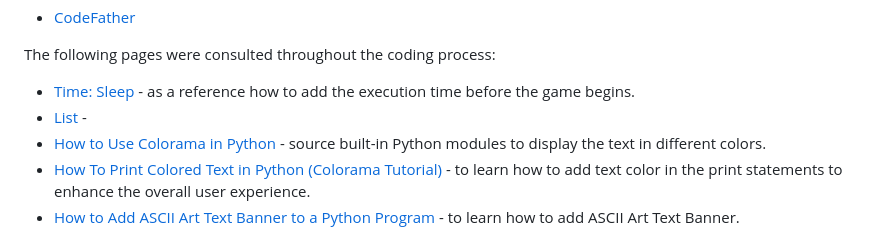
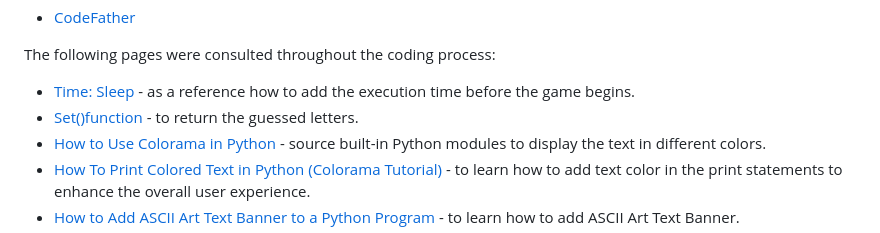
Before and after one commit to patthoege/hangmangame-pp3-python, a Markdown page: README.md, the part around the change printed below. Rendered like a GitHub page.

```diff
--- a/README.md
+++ b/README.md
@@ -171,7 +173,7 @@ To understand and implement the logic required for the game, I found the followi
 
 The following pages were consulted throughout the coding process:
 + [Time: Sleep](https://www.learndatasci.com/solutions/python-timer/) - as a reference how to add the execution time before the game begins.
-+ [List](https://www.programiz.com/python-programming/methods/built-in/list) -
++ [Set()function](https://www.programiz.com/python-programming/methods/built-in/set) - to return the guessed letters.
 + [How to Use Colorama in Python](https://linuxhint.com/colorama-python/) - source built-in Python modules to display the text in different colors.
 + [How To Print Colored Text in Python (Colorama Tutorial)](https://www.youtube.com/watch?v=u51Zjlnui4Y) - to learn how to add text color in the print statements to enhance the overall user experience.
 + [How to Add ASCII Art Text Banner to a Python Program](https://www.youtube.com/watch?v=Xh7bEIvUQfM) - to learn how to add ASCII Art Text Banner.
```
Also changed, not shown: other parts of README.md (+3 -1 lines).
